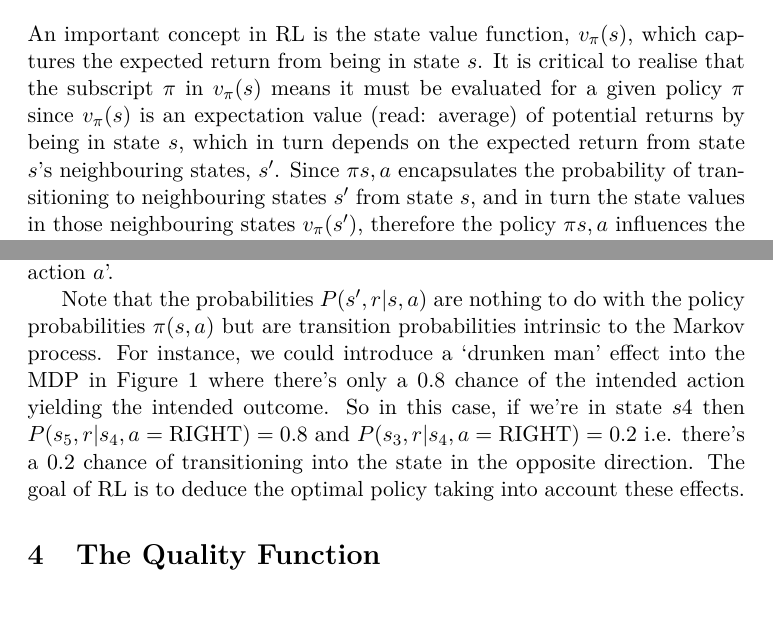
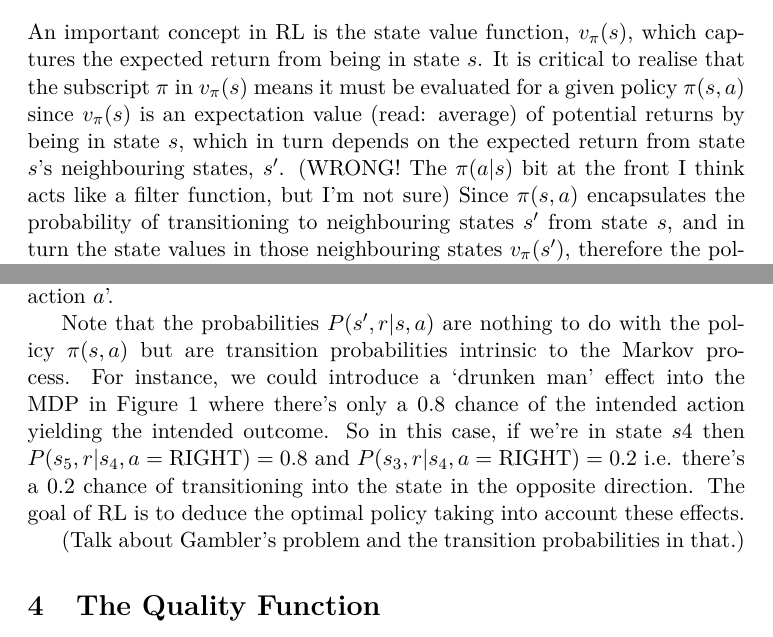
Before and after one commit to joshuamhtsang/mini_essays, a LaTeX document (2024-04-12_value_iteration_bellmanseqn/value_iteration_1.tex): two parts of pages 4 and 5 of 5, joined at a grey line, cut so that both start at the same text, the shorter picture padded with empty space. Compiled offline with pdfLaTeX.

Commit message:
identified some problems with how I understood policy

```diff
--- a/2024-04-12_value_iteration_bellmanseqn/value_iteration_1.tex
+++ b/2024-04-12_value_iteration_bellmanseqn/value_iteration_1.tex
@@ -105,7 +105,7 @@ Recall that epsiodes are a sequence of states, actions and rewards that end in t
 
 \section{State Value Function, Bellman's Equation and the Principle of Optimality}
 
-An important concept in RL is the state value function, $v_{\pi}(s)$, which captures the expected return from being in state $s$.  It is critical to realise that the subscript $\pi$ in $v_{\pi}(s)$ means it must be evaluated for a given policy $\pi$ since $v_{\pi}(s)$ is an expectation value (read: average) of potential returns by being in state $s$, which in turn depends on the expected return from state $s$'s neighbouring states, $s'$. Since $\pi{s,a}$ encapsulates the probability of transitioning to neighbouring states $s'$ from state $s$, and in turn the state values in those neighbouring states $v_\pi(s')$, therefore the policy $\pi{s,a}$ influences the expected returns.  In fact, it's prudent to think of the state value function as a function to link the state values of all states together.
+An important concept in RL is the state value function, $v_{\pi}(s)$, which captures the expected return from being in state $s$.  It is critical to realise that the subscript $\pi$ in $v_{\pi}(s)$ means it must be evaluated for a given policy $\pi(s,a)$ since $v_{\pi}(s)$ is an expectation value (read: average) of potential returns by being in state $s$, which in turn depends on the expected return from state $s$'s neighbouring states, $s'$. (WRONG!  The $\pi(a|s)$ bit at the front I think acts like a filter function, but I'm not sure)  Since $\pi(s,a)$ encapsulates the probability of transitioning to neighbouring states $s'$ from state $s$, and in turn the state values in those neighbouring states $v_\pi(s')$, therefore the policy $\pi{s,a}$ influences the expected returns.  In fact, it's prudent to think of the state value function as a function to link the state values of all states together.
 
 \begin{equation} \label{eqn:bellmans_equation_part1}
 \begin{split}
@@ -134,9 +134,9 @@ Equation \ref{eqn:bellmans_equation_part3} allows us to calculate the expected r
 
 Don't be put off by the numerous probability `given' symbols like $P(A|B)$, since usually $B$ is the current state and action taken, it therefore just means `the probability of transitioning to $A$ given the agent is in state $s$ and taken action $a$'.
 
-Note that the probabilities $P(s',r|s,a)$ are nothing to do with the policy probabilities $\pi(s,a)$ but are transition probabilities intrinsic to the Markov process.  For instance, we could introduce a `drunken man' effect into the MDP in Figure \ref{fig:1d-grid-world-problem-statement} where there's only a 0.8 chance of the intended action yielding the intended outcome.  So in this case, if we're in state $s4$ then $P(s_5,r|s_4, a=\text{RIGHT}) = 0.8$ and $P(s_3,r|s_4, a=\text{RIGHT}) = 0.2$ i.e. there's a 0.2 chance of transitioning into the state in the opposite direction.  The goal of RL is to deduce the optimal policy taking into account these effects.
+Note that the probabilities $P(s',r|s,a)$ are nothing to do with the policy $\pi(s,a)$ but are transition probabilities intrinsic to the Markov process.  For instance, we could introduce a `drunken man' effect into the MDP in Figure \ref{fig:1d-grid-world-problem-statement} where there's only a 0.8 chance of the intended action yielding the intended outcome.  So in this case, if we're in state $s4$ then $P(s_5,r|s_4, a=\text{RIGHT}) = 0.8$ and $P(s_3,r|s_4, a=\text{RIGHT}) = 0.2$ i.e. there's a 0.2 chance of transitioning into the state in the opposite direction.  The goal of RL is to deduce the optimal policy taking into account these effects.
 
-
+(Talk about Gambler's problem and the transition probabilities in that.)
 
 
 
```
